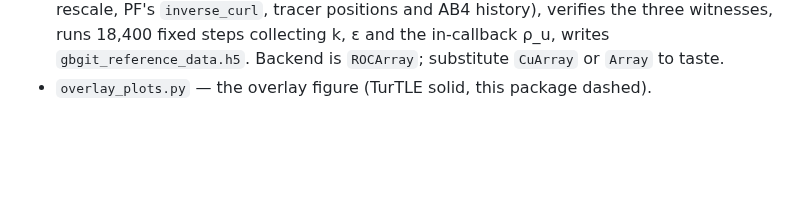
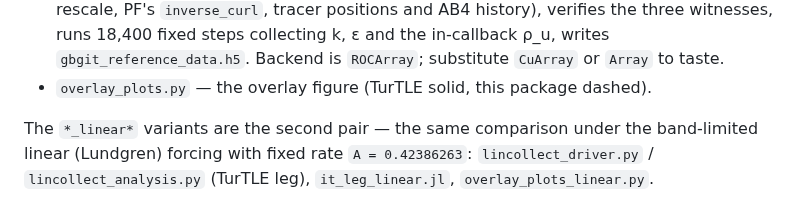
Before and after one commit to GrigorySarnitsky/GBGHomogeneousTurbulence.jl, a Markdown page: validation/README.md, the part around the change. GitHub-like rendering; blank space fills up the shorter version.

```diff
--- a/validation/README.md
+++ b/validation/README.md
@@ -15,3 +15,7 @@ the two reference-data files); the page carries the download commands and the SH
   18,400 fixed steps collecting k, ε and the in-callback ρ_u, writes
   `gbgit_reference_data.h5`. Backend is `ROCArray`; substitute `CuArray` or `Array` to taste.
 - `overlay_plots.py` — the overlay figure (TurTLE solid, this package dashed).
+
+The `*_linear*` variants are the second pair — the same comparison under the band-limited
+linear (Lundgren) forcing with fixed rate `A = 0.42386263`: `lincollect_driver.py` /
+`lincollect_analysis.py` (TurTLE leg), `it_leg_linear.jl`, `overlay_plots_linear.py`.
```
Also changed, not shown: docs/src/validation.md (+39 -3 lines), docs/src/assets/comparison_overlay_linear.png (added), 4 other files.
